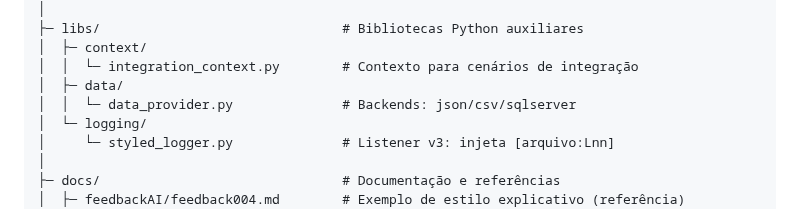
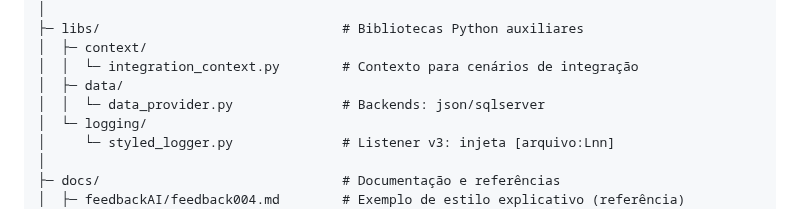
Before and after one commit to VoltHertz/framework-robot-unificado, a Markdown page: README.md, the part around the change. Drawn GitHub-style.

Commit message:
docs(readme): alinhar referencias ao backend sql
- Atualiza estrutura de pastas para incluir tests/common/validacao_sql_server.robot\n- Remove menções a CSV e documenta novos keywords/envs do Data Provider\n- Acrescenta comando de sanidade SQL e dicas de configuração

```diff
--- a/README.md
+++ b/README.md
@@ -87,7 +87,7 @@ framework-robot-unificado/
 │  ├─ context/
 │  │  └─ integration_context.py        # Contexto para cenários de integração
 │  ├─ data/
-│  │  └─ data_provider.py              # Backends: json/csv/sqlserver
+│  │  └─ data_provider.py              # Backends: json/sqlserver
 │  └─ logging/
 │     └─ styled_logger.py              # Listener v3: injeta [arquivo:Lnn]
 │
```
